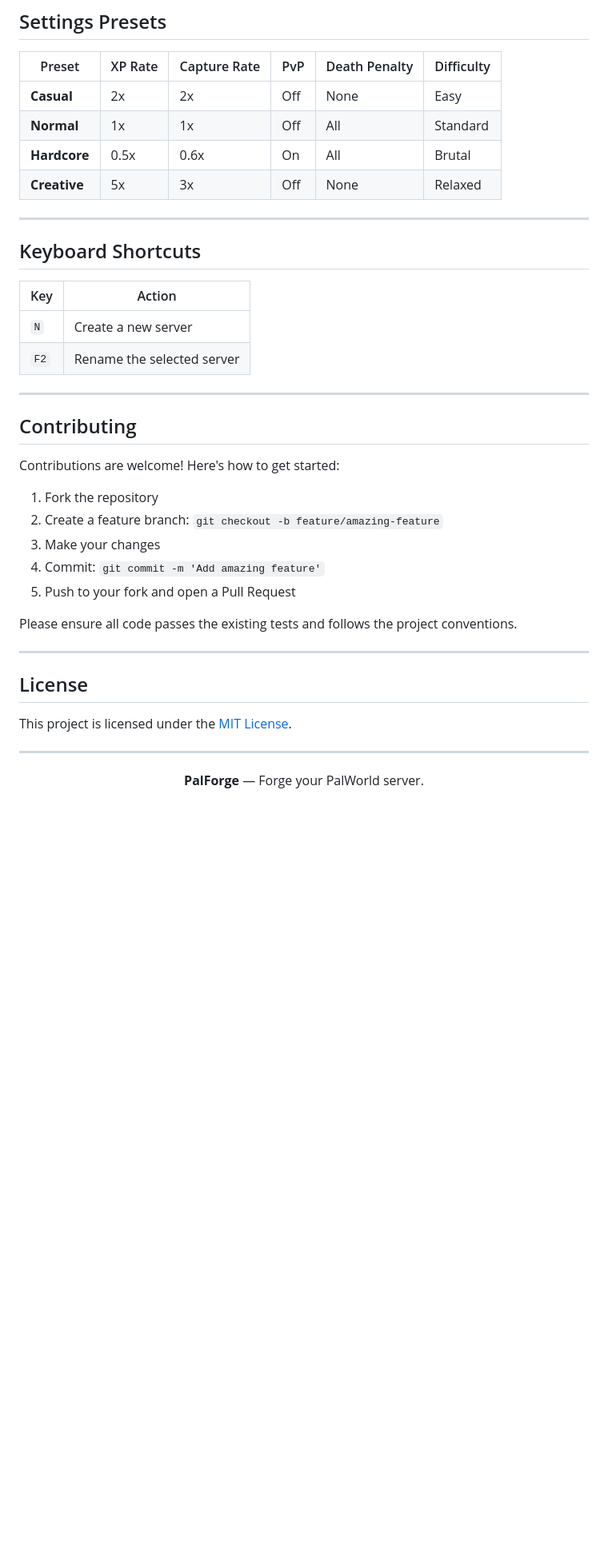
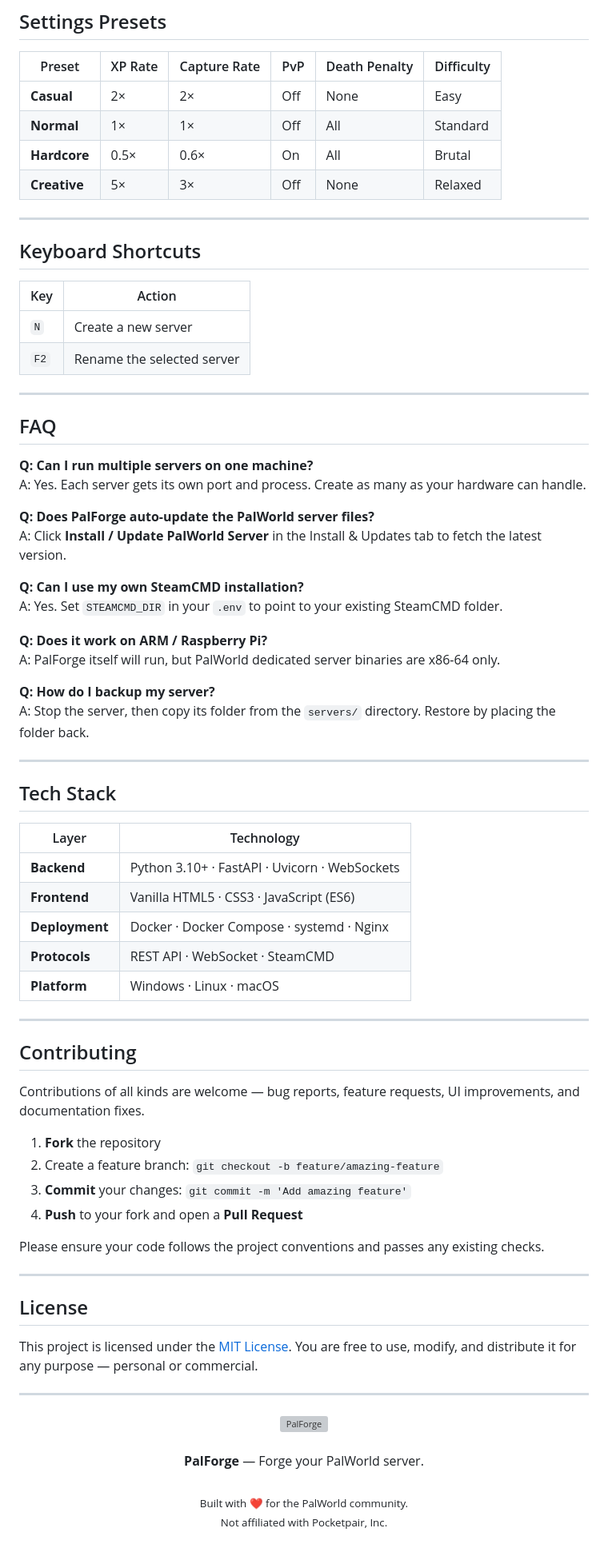
Before and after one commit to JamesCowx/palforge, a Markdown page: README.md, the part around one of its changes. Shown at 80% size. Drawn GitHub-style; blank space fills up the shorter version; grey boxes are pictures that could not be loaded.

```diff
--- a/README.md
+++ b/README.md
@@ -374,11 +402,11 @@ palforge/
 ## Settings Presets
 
 | Preset | XP Rate | Capture Rate | PvP | Death Penalty | Difficulty |
-|--------|---------|-------------|-----|---------------|------------|
-| **Casual** | 2x | 2x | Off | None | Easy |
-| **Normal** | 1x | 1x | Off | All | Standard |
-| **Hardcore** | 0.5x | 0.6x | On | All | Brutal |
-| **Creative** | 5x | 3x | Off | None | Relaxed |
+|--------|---------|-------------|-----|---------------|-----------|
+| **Casual** | 2× | 2× | Off | None | Easy |
+| **Normal** | 1× | 1× | Off | All | Standard |
+| **Hardcore** | 0.5× | 0.6× | On | All | Brutal |
+| **Creative** | 5× | 3× | Off | None | Relaxed |
 
 ---
 
@@ -391,26 +419,62 @@ palforge/
 
 ---
 
+## FAQ
+
+**Q: Can I run multiple servers on one machine?**
+A: Yes. Each server gets its own port and process. Create as many as your hardware can handle.
+
+**Q: Does PalForge auto-update the PalWorld server files?**
+A: Click **Install / Update PalWorld Server** in the Install & Updates tab to fetch the latest version.
+
+**Q: Can I use my own SteamCMD installation?**
+A: Yes. Set `STEAMCMD_DIR` in your `.env` to point to your existing SteamCMD folder.
+
+**Q: Does it work on ARM / Raspberry Pi?**
+A: PalForge itself will run, but PalWorld dedicated server binaries are x86-64 only.
+
+**Q: How do I backup my server?**
+A: Stop the server, then copy its folder from the `servers/` directory. Restore by placing the folder back.
+
+---
+
+## Tech Stack
+
+| Layer | Technology |
+|-------|-----------|
+| **Backend** | Python 3.10+ · FastAPI · Uvicorn · WebSockets |
+| **Frontend** | Vanilla HTML5 · CSS3 · JavaScript (ES6) |
+| **Deployment** | Docker · Docker Compose · systemd · Nginx |
+| **Protocols** | REST API · WebSocket · SteamCMD |
+| **Platform** | Windows · Linux · macOS |
+
+---
+
 ## Contributing
 
-Contributions are welcome! Here's how to get started:
+Contributions of all kinds are welcome — bug reports, feature requests, UI improvements, and documentation fixes.
 
-1. Fork the repository
+1. **Fork** the repository
 2. Create a feature branch: `git checkout -b feature/amazing-feature`
-3. Make your changes
-4. Commit: `git commit -m 'Add amazing feature'`
-5. Push to your fork and open a Pull Request
+3. **Commit** your changes: `git commit -m 'Add amazing feature'`
+4. **Push** to your fork and open a **Pull Request**
 
-Please ensure all code passes the existing tests and follows the project conventions.
+Please ensure your code follows the project conventions and passes any existing checks.
 
 ---
 
 ## License
 
-This project is licensed under the [MIT License](LICENSE).
+This project is licensed under the [MIT License](LICENSE). You are free to use, modify, and distribute it for any purpose — personal or commercial.
 
 ---
 
 <p align="center">
-  <b>PalForge</b> &mdash; Forge your PalWorld server.
+  <a href="https://github.com/JamesCowx/palforge"><img src="static/palforge-logo.svg" alt="PalForge" width="240"></a>
+  <br><br>
+  <b>PalForge</b> — Forge your PalWorld server.
+  <br><br>
+  <sub>Built with ❤️ for the PalWorld community.</sub>
+  <br>
+  <sub>Not affiliated with Pocketpair, Inc.</sub>
 </p>
```
Also changed, not shown: other parts of README.md (+125 -97 lines).
